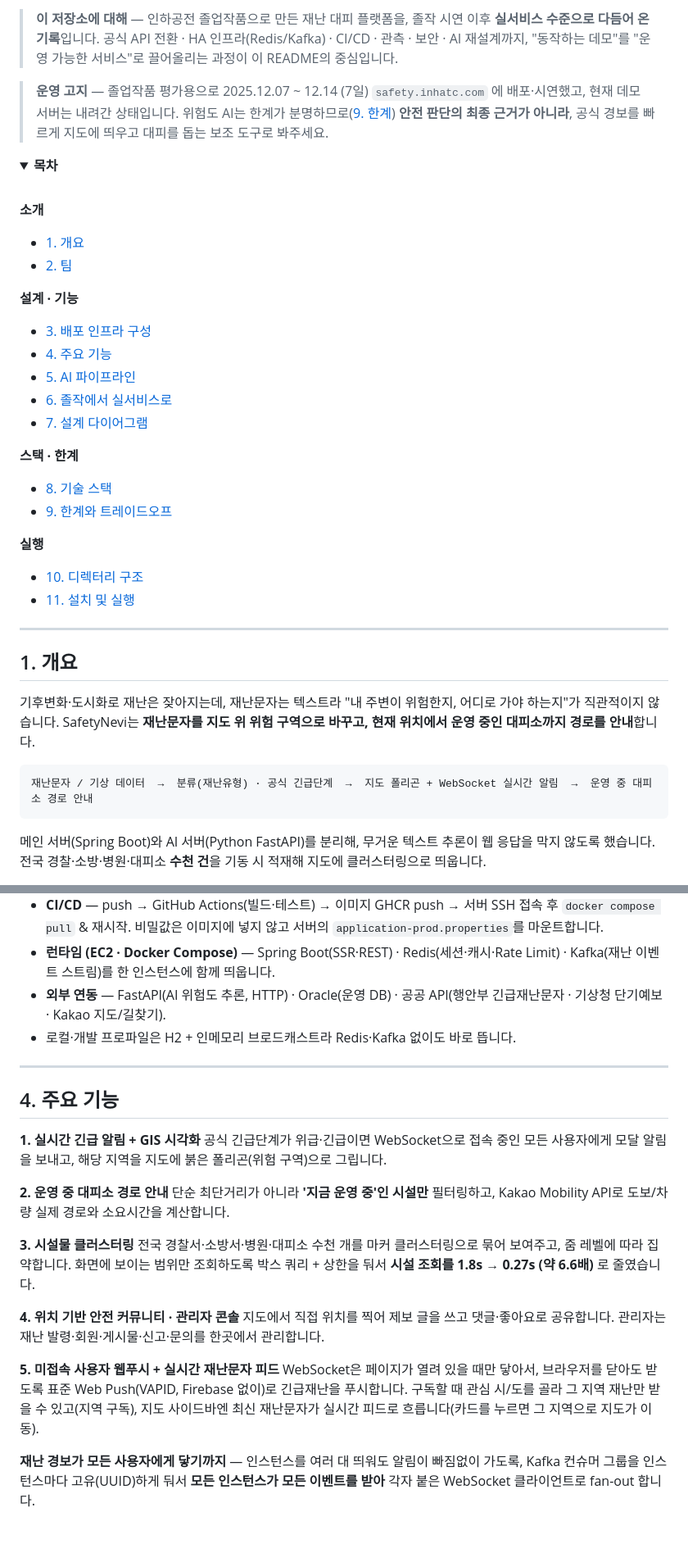
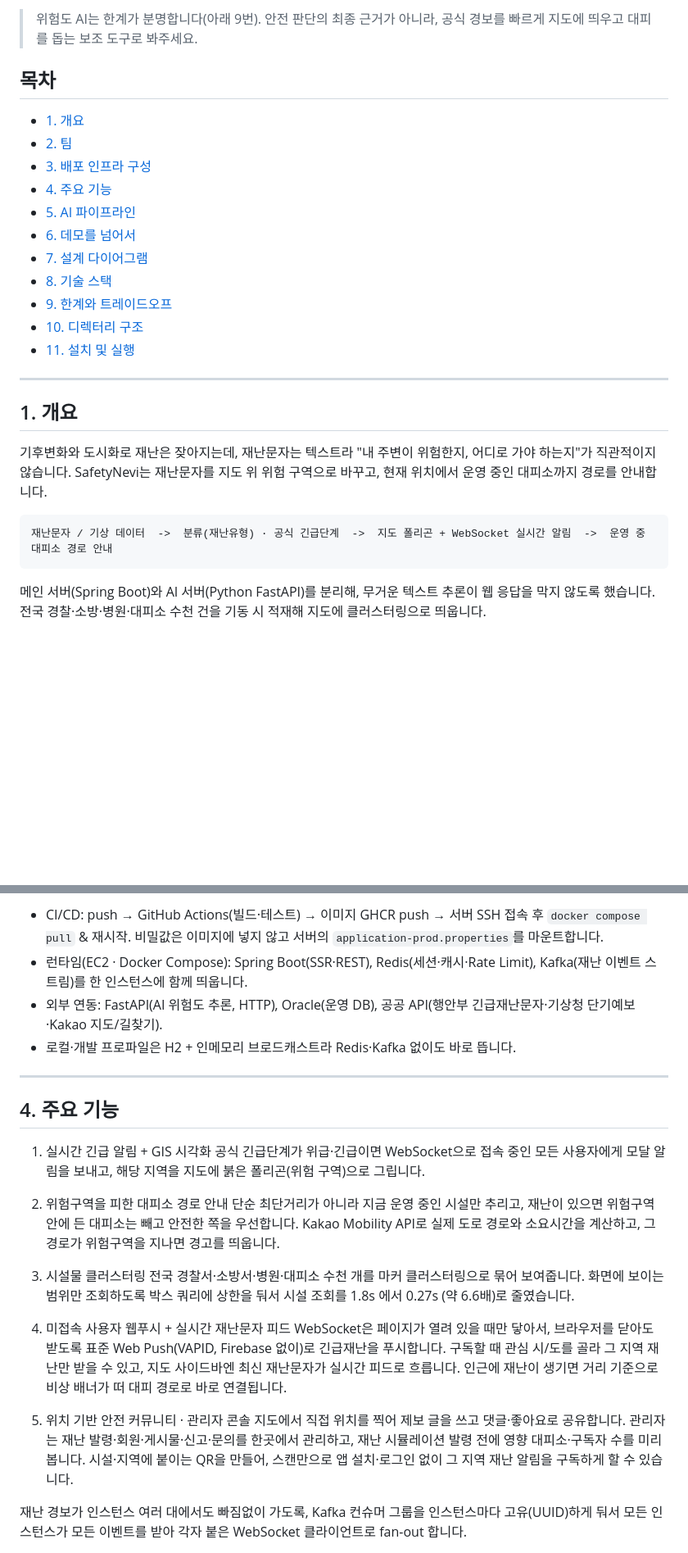
Before and after one commit to SanghyeokLee-KR/SafetyNevi, a Markdown page: README.md, 2 parts joined by grey strips. Shown: that part at 82% size. Drawn GitHub-style; blank space fills up the shorter version.

Commit message:
README 손봄, 개발 기간(2025.08.31~12.14) 명시하고 군더더기 정리
졸업작품 학기(2025.08.31~12.14) 기준으로 다시 썼다. 배지·과한 수식어를 빼 담백하게 하고, 주요 기능에 위험구역 우회 길찾기·QR 온보딩·발령 전 영향 미리보기·접근성을 넣었다. AI 섹션은 위험도를 공식 긴급단계로 중계한다는 점을 분명히 했다.

````diff
--- a/README.md
+++ b/README.md
@@ -26,43 +12,29 @@
 
-> **이 저장소에 대해** — 인하공전 졸업작품으로 만든 재난 대피 플랫폼을, 졸작 시연 이후 **실서비스 수준으로 다듬어 온 기록**입니다. 공식 API 전환 · HA 인프라(Redis/Kafka) · CI/CD · 관측 · 보안 · AI 재설계까지, "동작하는 데모"를 "운영 가능한 서비스"로 끌어올리는 과정이 이 README의 중심입니다.
+> 위험도 AI는 한계가 분명합니다(아래 9번). 안전 판단의 최종 근거가 아니라, 공식 경보를 빠르게 지도에 띄우고 대피를 돕는 보조 도구로 봐주세요.
 
-> **운영 고지** — 졸업작품 평가용으로 2025.12.07 ~ 12.14 (7일) `safety.inhatc.com` 에 배포·시연했고, 현재 데모 서버는 내려간 상태입니다. 위험도 AI는 한계가 분명하므로([9. 한계](#9-한계와-트레이드오프)) **안전 판단의 최종 근거가 아니라**, 공식 경보를 빠르게 지도에 띄우고 대피를 돕는 보조 도구로 봐주세요.
+## 목차
 
-<details open>
-<summary><b>목차</b></summary>
-
-<br>
-
-**소개**
-* [1. 개요](#1-개요)
-* [2. 팀](#2-팀)
-
-**설계 · 기능**
-* [3. 배포 인프라 구성](#3-배포-인프라-구성)
-* [4. 주요 기능](#4-주요-기능)
-* [5. AI 파이프라인](#5-ai-파이프라인)
-* [6. 졸작에서 실서비스로](#6-졸작에서-실서비스로)
-* [7. 설계 다이어그램](#7-설계-다이어그램)
-
-**스택 · 한계**
-* [8. 기술 스택](#8-기술-스택)
-* [9. 한계와 트레이드오프](#9-한계와-트레이드오프)
-
-**실행**
-* [10. 디렉터리 구조](#10-디렉터리-구조)
-* [11. 설치 및 실행](#11-설치-및-실행)
-
-</details>
+- [1. 개요](#1-개요)
+- [2. 팀](#2-팀)
+- [3. 배포 인프라 구성](#3-배포-인프라-구성)
+- [4. 주요 기능](#4-주요-기능)
+- [5. AI 파이프라인](#5-ai-파이프라인)
+- [6. 데모를 넘어서](#6-데모를-넘어서)
+- [7. 설계 다이어그램](#7-설계-다이어그램)
+- [8. 기술 스택](#8-기술-스택)
+- [9. 한계와 트레이드오프](#9-한계와-트레이드오프)
+- [10. 디렉터리 구조](#10-디렉터리-구조)
+- [11. 설치 및 실행](#11-설치-및-실행)
 
 ---
 
 ## 1. 개요
 
-기후변화·도시화로 재난은 잦아지는데, 재난문자는 텍스트라 "내 주변이 위험한지, 어디로 가야 하는지"가 직관적이지 않습니다. SafetyNevi는 **재난문자를 지도 위 위험 구역으로 바꾸고, 현재 위치에서 운영 중인 대피소까지 경로를 안내**합니다.
+기후변화와 도시화로 재난은 잦아지는데, 재난문자는 텍스트라 "내 주변이 위험한지, 어디로 가야 하는지"가 직관적이지 않습니다. SafetyNevi는 재난문자를 지도 위 위험 구역으로 바꾸고, 현재 위치에서 운영 중인 대피소까지 경로를 안내합니다.
 
 ```
-재난문자 / 기상 데이터  →  분류(재난유형) · 공식 긴급단계  →  지도 폴리곤 + WebSocket 실시간 알림  →  운영 중 대피소 경로 안내
+재난문자 / 기상 데이터  ->  분류(재난유형) · 공식 긴급단계  ->  지도 폴리곤 + WebSocket 실시간 알림  ->  운영 중 대피소 경로 안내
 ```
 
-메인 서버(Spring Boot)와 AI 서버(Python FastAPI)를 분리해, 무거운 텍스트 추론이 웹 응답을 막지 않도록 했습니다. 전국 경찰·소방·병원·대피소 **수천 건**을 기동 시 적재해 지도에 클러스터링으로 띄웁니다.
+메인 서버(Spring Boot)와 AI 서버(Python FastAPI)를 분리해, 무거운 텍스트 추론이 웹 응답을 막지 않도록 했습니다. 전국 경찰·소방·병원·대피소 수천 건을 기동 시 적재해 지도에 클러스터링으로 띄웁니다.
 
@@ -97,27 +63,27 @@ AWS EC2 한 대에 Docker Compose로 배포합니다. GitHub Actions가 이미
 
-- **CI/CD** — push → GitHub Actions(빌드·테스트) → 이미지 GHCR push → 서버 SSH 접속 후 `docker compose pull` & 재시작. 비밀값은 이미지에 넣지 않고 서버의 `application-prod.properties`를 마운트합니다.
-- **런타임 (EC2 · Docker Compose)** — Spring Boot(SSR·REST) · Redis(세션·캐시·Rate Limit) · Kafka(재난 이벤트 스트림)를 한 인스턴스에 함께 띄웁니다.
-- **외부 연동** — FastAPI(AI 위험도 추론, HTTP) · Oracle(운영 DB) · 공공 API(행안부 긴급재난문자 · 기상청 단기예보 · Kakao 지도/길찾기).
+- CI/CD: push → GitHub Actions(빌드·테스트) → 이미지 GHCR push → 서버 SSH 접속 후 `docker compose pull` & 재시작. 비밀값은 이미지에 넣지 않고 서버의 `application-prod.properties`를 마운트합니다.
+- 런타임(EC2 · Docker Compose): Spring Boot(SSR·REST), Redis(세션·캐시·Rate Limit), Kafka(재난 이벤트 스트림)를 한 인스턴스에 함께 띄웁니다.
+- 외부 연동: FastAPI(AI 위험도 추론, HTTP), Oracle(운영 DB), 공공 API(행안부 긴급재난문자·기상청 단기예보·Kakao 지도/길찾기).
 - 로컬·개발 프로파일은 H2 + 인메모리 브로드캐스트라 Redis·Kafka 없이도 바로 뜹니다.
 
 ---
 
 ## 4. 주요 기능
 
-**1. 실시간 긴급 알림 + GIS 시각화**
-공식 긴급단계가 위급·긴급이면 WebSocket으로 접속 중인 모든 사용자에게 모달 알림을 보내고, 해당 지역을 지도에 붉은 폴리곤(위험 구역)으로 그립니다.
+1. 실시간 긴급 알림 + GIS 시각화
+   공식 긴급단계가 위급·긴급이면 WebSocket으로 접속 중인 모든 사용자에게 모달 알림을 보내고, 해당 지역을 지도에 붉은 폴리곤(위험 구역)으로 그립니다.
 
-**2. 운영 중 대피소 경로 안내**
-단순 최단거리가 아니라 **'지금 운영 중'인 시설만** 필터링하고, Kakao Mobility API로 도보/차량 실제 경로와 소요시간을 계산합니다.
+2. 위험구역을 피한 대피소 경로 안내
+   단순 최단거리가 아니라 지금 운영 중인 시설만 추리고, 재난이 있으면 위험구역 안에 든 대피소는 빼고 안전한 쪽을 우선합니다. Kakao Mobility API로 실제 도로 경로와 소요시간을 계산하고, 그 경로가 위험구역을 지나면 경고를 띄웁니다.
 
-**3. 시설물 클러스터링**
-전국 경찰서·소방서·병원·대피소 수천 개를 마커 클러스터링으로 묶어 보여주고, 줌 레벨에 따라 집약합니다. 화면에 보이는 범위만 조회하도록 박스 쿼리 + 상한을 둬서 **시설 조회를 1.8s → 0.27s (약 6.6배)** 로 줄였습니다.
+3. 시설물 클러스터링
+   전국 경찰서·소방서·병원·대피소 수천 개를 마커 클러스터링으로 묶어 보여줍니다. 화면에 보이는 범위만 조회하도록 박스 쿼리에 상한을 둬서 시설 조회를 1.8s 에서 0.27s (약 6.6배)로 줄였습니다.
 
-**4. 위치 기반 안전 커뮤니티 · 관리자 콘솔**
-지도에서 직접 위치를 찍어 제보 글을 쓰고 댓글·좋아요로 공유합니다. 관리자는 재난 발령·회원·게시물·신고·문의를 한곳에서 관리합니다.
+4. 미접속 사용자 웹푸시 + 실시간 재난문자 피드
+   WebSocket은 페이지가 열려 있을 때만 닿아서, 브라우저를 닫아도 받도록 표준 Web Push(VAPID, Firebase 없이)로 긴급재난을 푸시합니다. 구독할 때 관심 시/도를 골라 그 지역 재난만 받을 수 있고, 지도 사이드바엔 최신 재난문자가 실시간 피드로 흐릅니다. 인근에 재난이 생기면 거리 기준으로 비상 배너가 떠 대피 경로로 바로 연결됩니다.
 
-**5. 미접속 사용자 웹푸시 + 실시간 재난문자 피드**
-WebSocket은 페이지가 열려 있을 때만 닿아서, 브라우저를 닫아도 받도록 표준 Web Push(VAPID, Firebase 없이)로 긴급재난을 푸시합니다. 구독할 때 관심 시/도를 골라 그 지역 재난만 받을 수 있고(지역 구독), 지도 사이드바엔 최신 재난문자가 실시간 피드로 흐릅니다(카드를 누르면 그 지역으로 지도가 이동).
+5. 위치 기반 안전 커뮤니티 · 관리자 콘솔
+   지도에서 직접 위치를 찍어 제보 글을 쓰고 댓글·좋아요로 공유합니다. 관리자는 재난 발령·회원·게시물·신고·문의를 한곳에서 관리하고, 재난 시뮬레이션 발령 전에 영향 대피소·구독자 수를 미리 봅니다. 시설·지역에 붙이는 QR을 만들어, 스캔만으로 앱 설치·로그인 없이 그 지역 재난 알림을 구독하게 할 수 있습니다.
 
-**재난 경보가 모든 사용자에게 닿기까지** — 인스턴스를 여러 대 띄워도 알림이 빠짐없이 가도록, Kafka 컨슈머 그룹을 인스턴스마다 고유(UUID)하게 둬서 **모든 인스턴스가 모든 이벤트를 받아** 각자 붙은 WebSocket 클라이언트로 fan-out 합니다.
+재난 경보가 인스턴스 여러 대에서도 빠짐없이 가도록, Kafka 컨슈머 그룹을 인스턴스마다 고유(UUID)하게 둬서 모든 인스턴스가 모든 이벤트를 받아 각자 붙은 WebSocket 클라이언트로 fan-out 합니다.
 
````
Also changed, not shown: other parts of README.md (+76 -147 lines).
